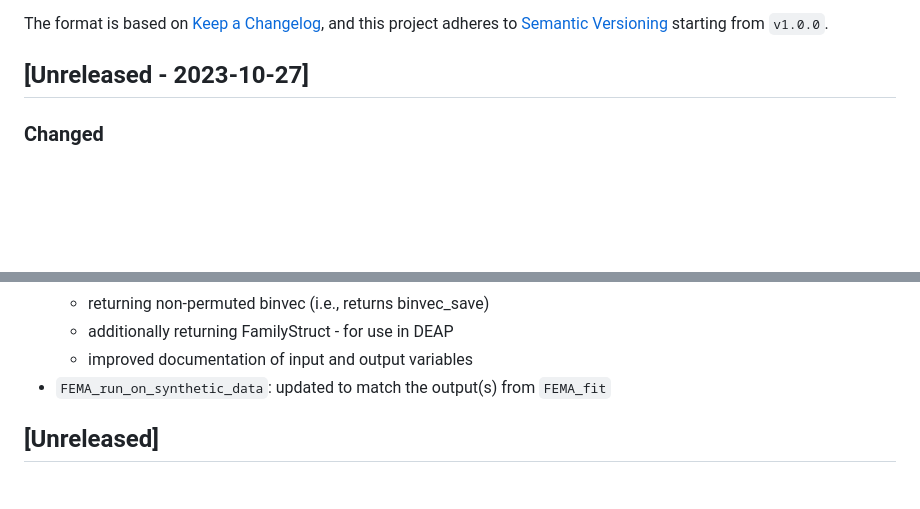
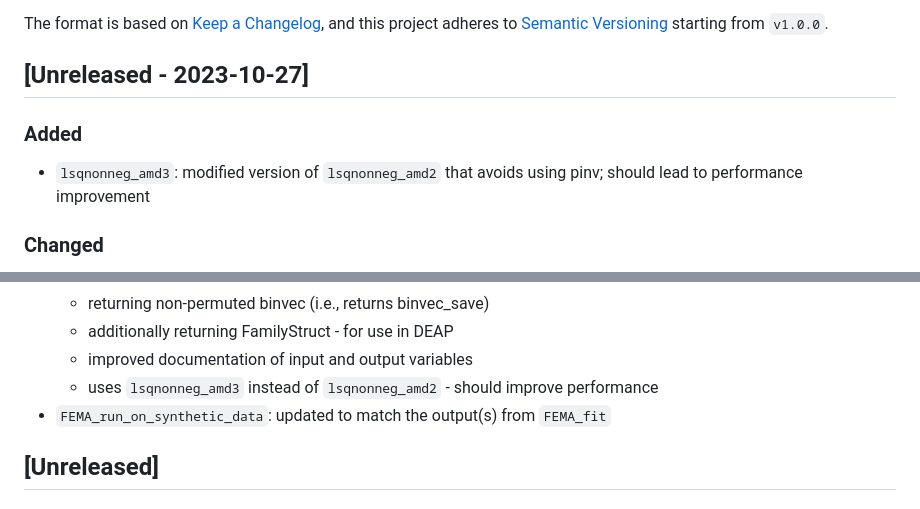
Before and after one commit to cmig-research-group/cmig_tools, a Markdown page: CHANGELOG.md, 2 parts joined by grey strips. GitHub-like rendering; blank space fills up the shorter version.

Commit message:
documenting lsqnonneg_amd3

```diff
--- a/CHANGELOG.md
+++ b/CHANGELOG.md
@@ -5,6 +5,9 @@ The format is based on [Keep a Changelog](https://keepachangelog.com/en/1.0.0/),
 and this project adheres to [Semantic Versioning](https://semver.org/spec/v2.0.0.html) starting from ``v1.0.0``.
 
 ## [Unreleased - 2023-10-27]
+
+### Added
+* ``lsqnonneg_amd3``: modified version of ``lsqnonneg_amd2`` that avoids using pinv; should lead to performance improvement
 
 ### Changed
 * ``colvec``: switched to numel instead of prod (trivial performance improvement)
@@ -24,6 +27,7 @@ and this project adheres to [Semantic Versioning](https://semver.org/spec/v2.0.0
   - returning non-permuted binvec (i.e., returns binvec_save)
   - additionally returning FamilyStruct - for use in DEAP
   - improved documentation of input and output variables
+  - uses ``lsqnonneg_amd3`` instead of ``lsqnonneg_amd2`` - should improve performance
 * ``FEMA_run_on_synthetic_data``: updated to match the output(s) from ``FEMA_fit``
 
 ## [Unreleased]
```
